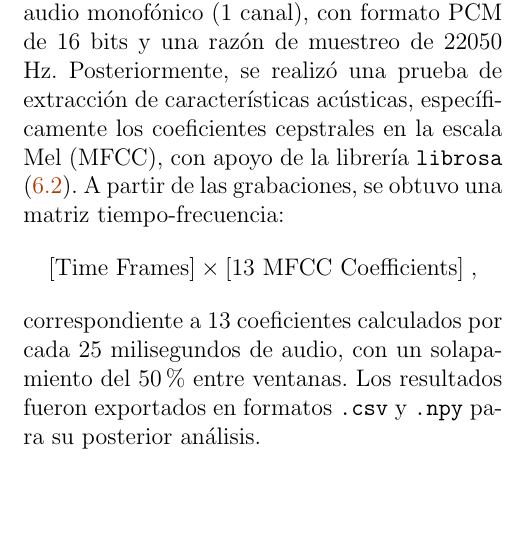
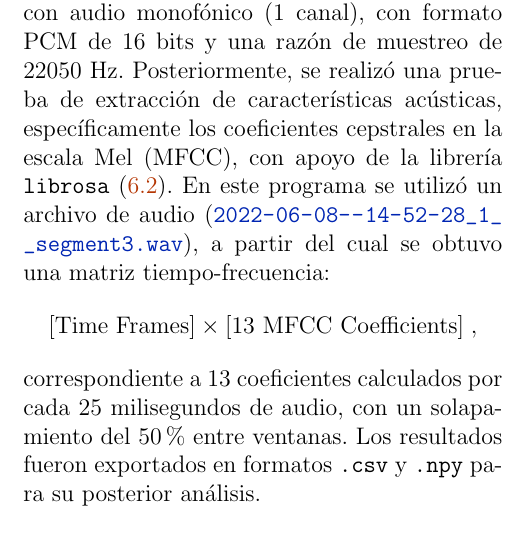
Before and after one commit to LeoLeon-coder/Thesis_Project_UACH, a LaTeX thesis (Los_Panales-2024/Thesis.tex): part of one column of page 7 of 14, cut so that both start at the same text, the shorter picture padded with empty space. Compiled offline with pdfLaTeX.

Commit message:
Setting an order in between the programs and adding references to the Thesis.tex file.

```diff
--- a/Los_Panales-2024/Thesis.tex
+++ b/Los_Panales-2024/Thesis.tex
@@ -338,7 +338,7 @@ Los polinizadores, como las abejas melíferas, abejorros, abejas solitarias, mar
 
 \par Para desarrollar un sistema de detección automática con respecto a la presencia de la abeja reina en una colmena, se llevó a cabo un proceso que incluyó la recolección de datos, el análisis de audio y la implementación de técnicas de aprendizaje automático. El objetivo fue crear un modelo capaz de clasificar el estado de la reina en función de las características acústicas extraídas de grabaciones de audio.
 
-\par Para ello se debe determinar el formato de los archivos de audio y la razón de muestreo, esto se puede hacer por medio un programa en Python (\ref{lst:waveform}). En este estudio, se trabajó con audio monofónico (1 canal), con formato PCM de 16 bits y una razón de muestreo de 22050 Hz. Posteriormente, se realizó una prueba de extracción de características acústicas, específicamente los coeficientes cepstrales en la escala Mel (MFCC), con apoyo de la librería \texttt{librosa} (\ref{lst:test_mfcc}). A partir de las grabaciones, se obtuvo una matriz tiempo-frecuencia:
+\par Para ello se debe determinar el formato de los archivos de audio y la razón de muestreo, esto se puede hacer por medio un programa en Python (\ref{lst:waveform}). En este estudio, se trabajó con audio monofónico (1 canal), con formato PCM de 16 bits y una razón de muestreo de 22050 Hz. Posteriormente, se realizó una prueba de extracción de características acústicas, específicamente los coeficientes cepstrales en la escala Mel (MFCC), con apoyo de la librería \texttt{librosa} (\ref{lst:test_mfcc}). En este programa se utilizó un archivo de audio (\url{2022-06-08--14-52-28_1__segment3.wav}), a partir del cual se obtuvo una matriz tiempo-frecuencia:
 \begin{align*}
 [\text{Time Frames}] \times [\text{13 MFCC Coefficients}] \; ,
 \end{align*}
```
Also changed, not shown: Los_Panales-2024/Thesis.pdf, 6 other files.
